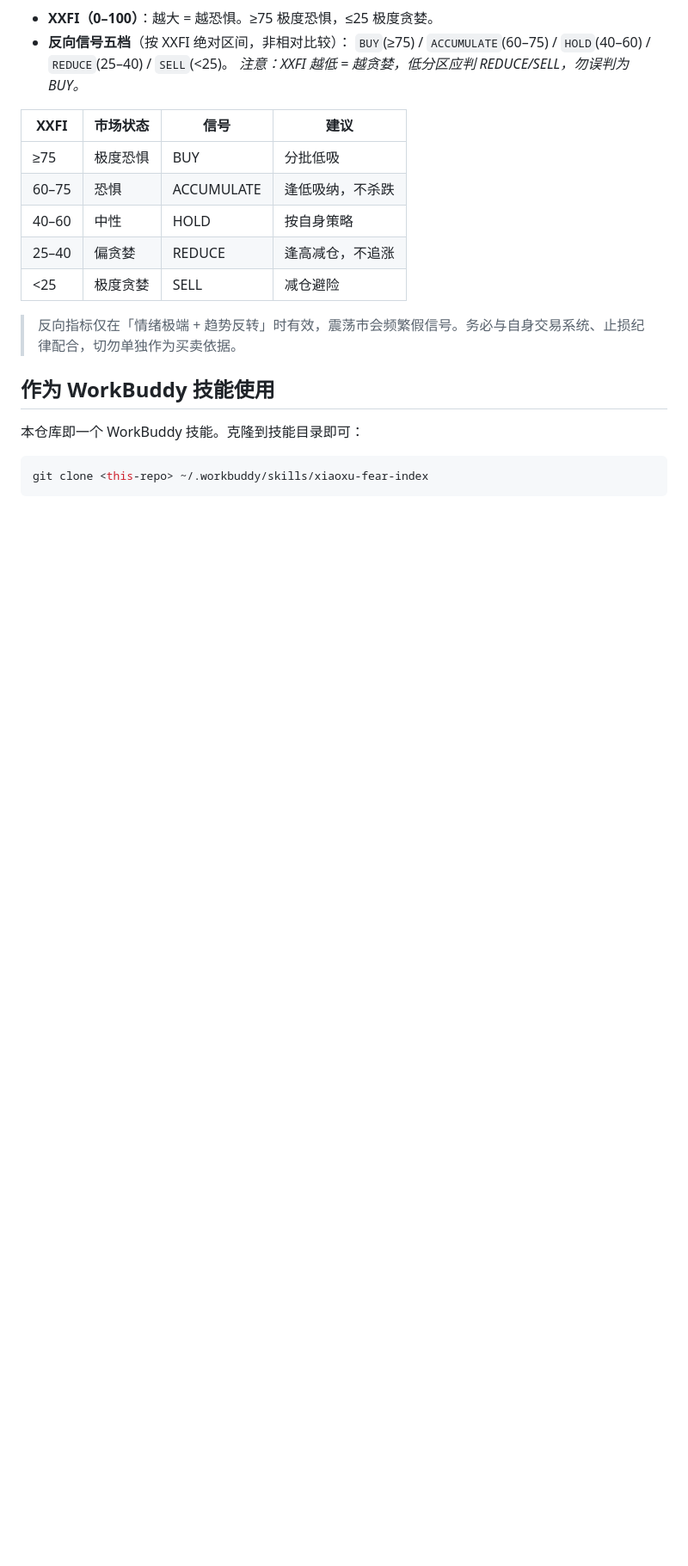
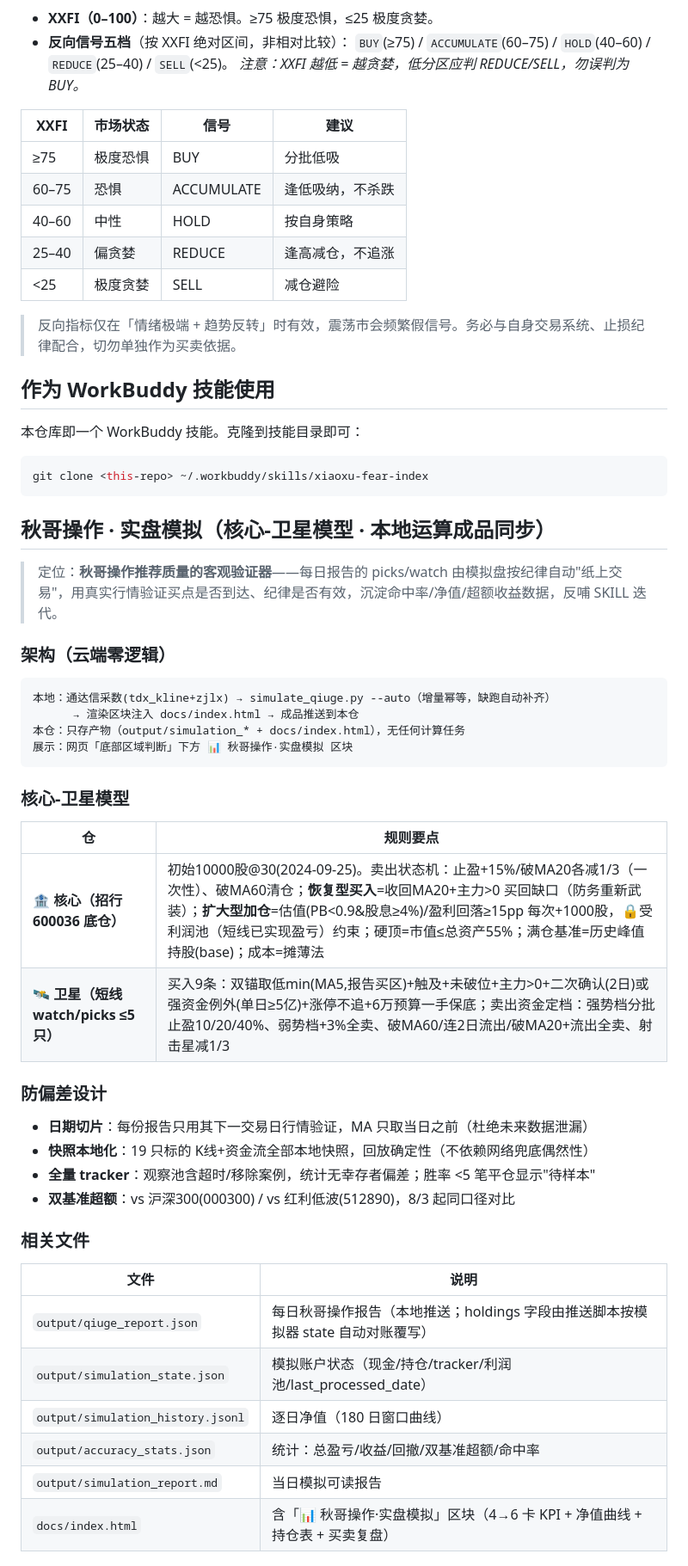
Before and after one commit to homjanon/xiaoxu-fear, a Markdown page: README.md, the part around one of its changes. Shown at 86% size. Rendered like a GitHub page; blank space fills up the shorter version.

Commit message:
docs: 同步秋哥实盘模拟器(核心-卫星/状态机/摊薄成本/holdings自动对账)

````diff
--- a/README.md
+++ b/README.md
@@ -268,3 +268,41 @@ python run_dibudian.py --demo-normal --out output   # 正常量样例：比率 1
 git clone <this-repo> ~/.workbuddy/skills/xiaoxu-fear-index
 ```
 
+## 秋哥操作 · 实盘模拟（核心-卫星模型 · 本地运算成品同步）
+
+> 定位：**秋哥操作推荐质量的客观验证器**——每日报告的 picks/watch 由模拟盘按纪律自动"纸上交易"，用真实行情验证买点是否到达、纪律是否有效，沉淀命中率/净值/超额收益数据，反哺 SKILL 迭代。
+
+### 架构（云端零逻辑）
+
+```
+本地：通达信采数(tdx_kline+zjlx) → simulate_qiuge.py --auto（增量幂等，缺跑自动补齐）
+      → 渲染区块注入 docs/index.html → 成品推送到本仓
+本仓：只存产物（output/simulation_* + docs/index.html），无任何计算任务
+展示：网页「底部区域判断」下方 📊 秋哥操作·实盘模拟 区块
+```
+
+### 核心-卫星模型
+
+| 仓 | 规则要点 |
+|---|---|
+| **🏦 核心（招行 600036 底仓）** | 初始10000股@30(2024-09-25)。卖出状态机：止盈+15%/破MA20各减1/3（一次性）、破MA60清仓；**恢复型买入**=收回MA20+主力>0 买回缺口（防务重新武装）；**扩大型加仓**=估值(PB<0.9&股息≥4%)/盈利回落≥15pp 每次+1000股，🔒受利润池（短线已实现盈亏）约束；硬顶=市值≤总资产55%；满仓基准=历史峰值持股(base)；成本=摊薄法 |
+| **🛰️ 卫星（短线 watch/picks ≤5只）** | 买入9条：双锚取低min(MA5,报告买区)+触及+未破位+主力>0+二次确认(2日)或强资金例外(单日≥5亿)+涨停不追+6万预算一手保底；卖出资金定档：强势档分批止盈10/20/40%、弱势档+3%全卖、破MA60/连2日流出/破MA20+流出全卖、射击星减1/3 |
+
+### 防偏差设计
+
+- **日期切片**：每份报告只用其下一交易日行情验证，MA 只取当日之前（杜绝未来数据泄漏）
+- **快照本地化**：19 只标的 K线+资金流全部本地快照，回放确定性（不依赖网络兜底偶然性）
+- **全量 tracker**：观察池含超时/移除案例，统计无幸存者偏差；胜率 <5 笔平仓显示"待样本"
+- **双基准超额**：vs 沪深300(000300) / vs 红利低波(512890)，8/3 起同口径对比
+
+### 相关文件
+
+| 文件 | 说明 |
+|---|---|
+| `output/qiuge_report.json` | 每日秋哥操作报告（本地推送；holdings 字段由推送脚本按模拟器 state 自动对账覆写） |
+| `output/simulation_state.json` | 模拟账户状态（现金/持仓/tracker/利润池/last_processed_date） |
+| `output/simulation_history.jsonl` | 逐日净值（180 日窗口曲线） |
+| `output/accuracy_stats.json` | 统计：总盈亏/收益/回撤/双基准超额/命中率 |
+| `output/simulation_report.md` | 当日模拟可读报告 |
+| `docs/index.html` | 含「📊 秋哥操作·实盘模拟」区块（4→6 卡 KPI + 净值曲线 + 持仓表 + 买卖复盘） |
+
````
Also changed, not shown: other parts of README.md (+40 -0 lines).
